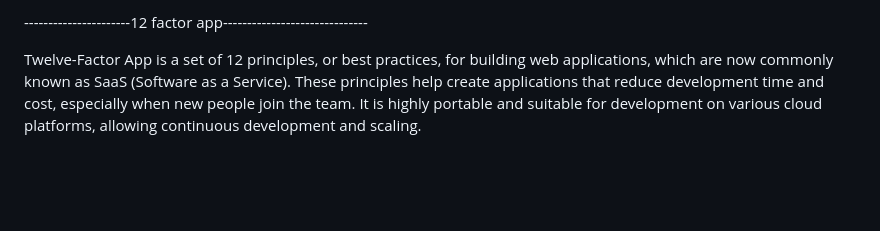
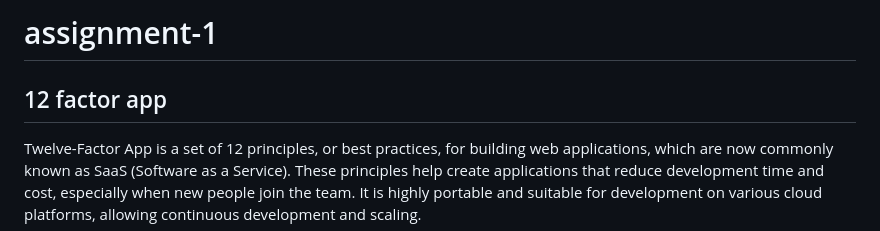
Before and after one commit to Mansahib-successiveTech/JavaScript-Training, a Markdown page: README.md, the part around the change printed below. Rendered like a GitHub page; blank space fills up the shorter version.

```diff
--- a/README.md
+++ b/README.md
@@ -1,4 +1,6 @@
-----------------------12 factor app------------------------------
+# assignment-1
+
+## 12 factor app
 
 
 Twelve-Factor App is a set of 12 principles, or best practices, for building web applications, which are now commonly known as SaaS (Software as a Service). These principles help create applications that reduce development time and cost, especially when new people join the team. It is highly portable and suitable for development on various cloud platforms, allowing continuous development and scaling.
```
Also changed, not shown: other parts of README.md (+13 -13 lines).
